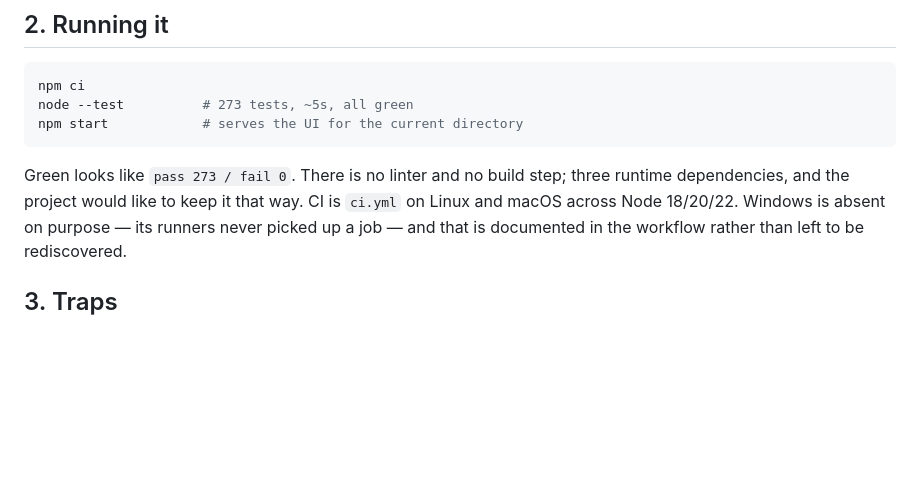
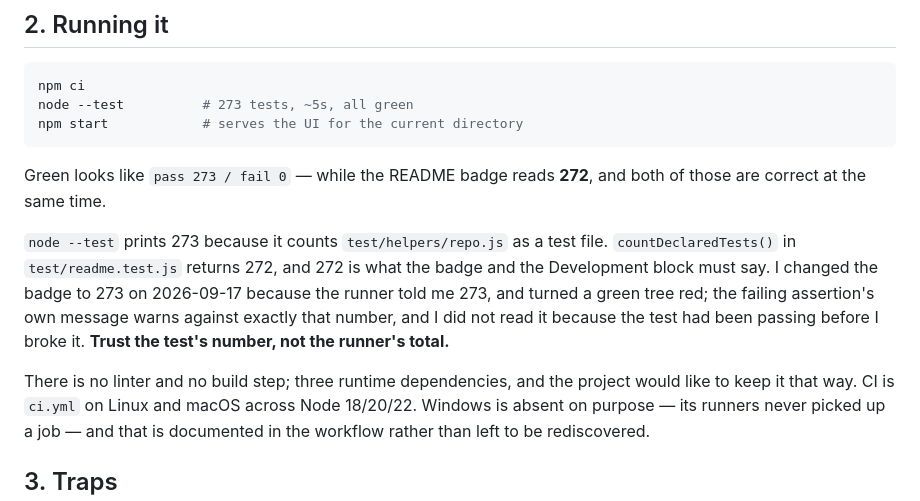
Before and after one commit to Anbarasu2410/reviewer, a Markdown page: MAINTAINING.md, the part around the change. GitHub-like rendering; blank space fills up the shorter version.

Commit message:
fix: put the tests badge back to 272, which was right before I touched it
0dab162 changed the badge to 273 on the strength of what `node --test` prints,
and turned a green tree red. The runner's total counts test/helpers/repo.js as
a test file; countDeclaredTests() returns 272, and 272 is the number the badge
is guarded against.

The assertion that caught it says so in its own failure message. It was
passing before the change, so nobody read it -- which is the whole hazard of
"correcting" a number a test already owns.

Recorded in MAINTAINING.md, because `pass 273 / fail 0` next to a badge
reading 272 looks like a contradiction and is not.

````diff
--- a/MAINTAINING.md
+++ b/MAINTAINING.md
@@ -47,7 +47,18 @@ node --test          # 273 tests, ~5s, all green
 npm start            # serves the UI for the current directory
 ```
 
-Green looks like `pass 273 / fail 0`. There is no linter and no build step;
+Green looks like `pass 273 / fail 0` — while the README badge reads **272**,
+and both of those are correct at the same time.
+
+`node --test` prints 273 because it counts `test/helpers/repo.js` as a test
+file. `countDeclaredTests()` in `test/readme.test.js` returns 272, and 272 is
+what the badge and the Development block must say. I changed the badge to 273
+on 2026-09-17 because the runner told me 273, and turned a green tree red; the
+failing assertion's own message warns against exactly that number, and I did
+not read it because the test had been passing before I broke it. **Trust the
+test's number, not the runner's total.**
+
+There is no linter and no build step;
 three runtime dependencies, and the project would like to keep it that way.
 CI is `ci.yml` on Linux and macOS across Node 18/20/22. Windows is absent on
 purpose — its runners never picked up a job — and that is documented in the
````
Also changed, not shown: README.md (+1 -1 lines).
